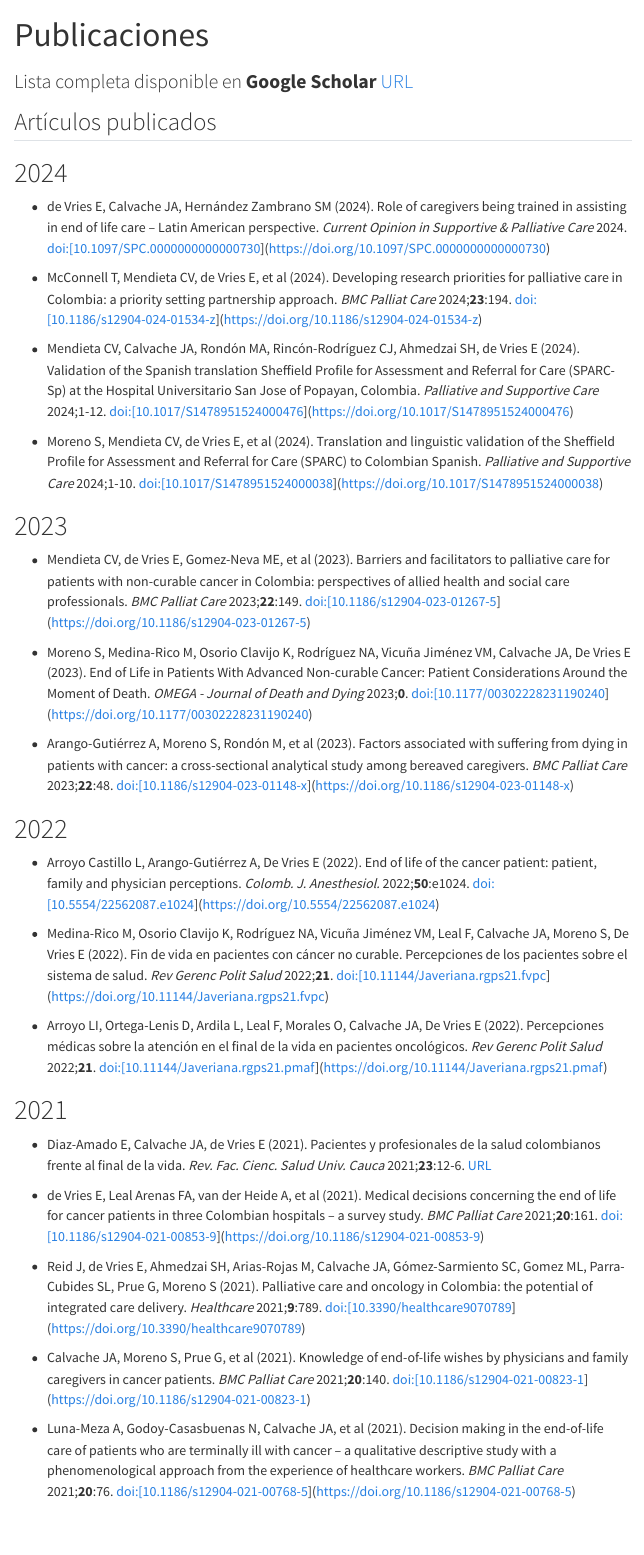
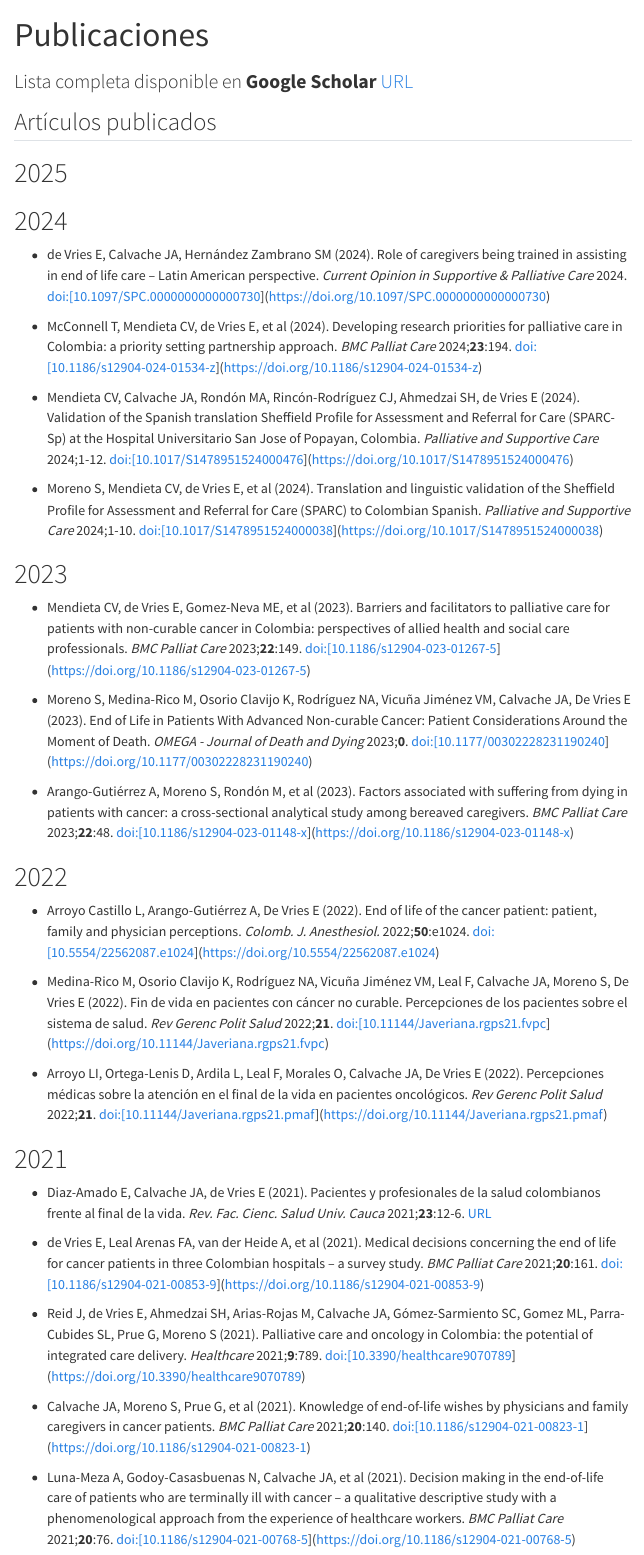
Before and after one commit to proyectocolibri/proyectocolibri.github.io, a Quarto document (papers/index.qmd): the page in a window 1100 px wide, from its top. Rendered offline with R 4.5, knitr and Pandoc in place of Quarto, with nearby package versions; menus at the side of the page are left out.

Commit message:
Update articles

```diff
--- a/_quarto.yml
+++ b/_quarto.yml
@@ -11,6 +11,7 @@ resources:
 website:
   title: "Proyecto Colibrí"
   description: "Sitio web del Proyecto Colibrí"
+  site-url: https://github.com/proyectocolibri/proyectocolibri.github.io
   navbar:
     left:
       - href: index.qmd
--- a/papers/index.qmd
+++ b/papers/index.qmd
@@ -6,6 +6,8 @@ title: Publicaciones
 
 
 ## Artículos publicados
+
+# 2025
 
 # 2024
 
```
